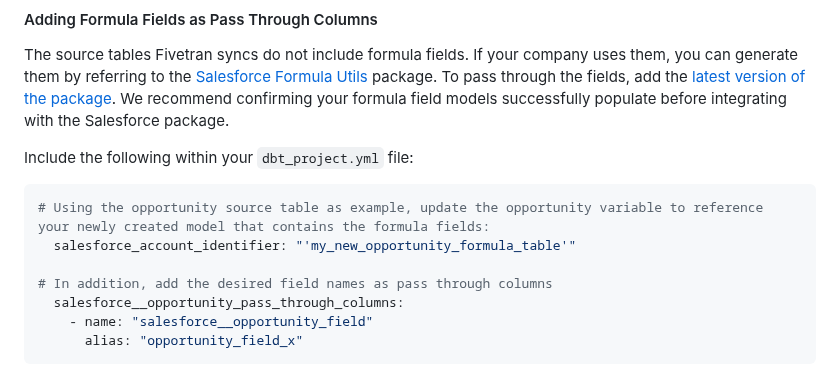
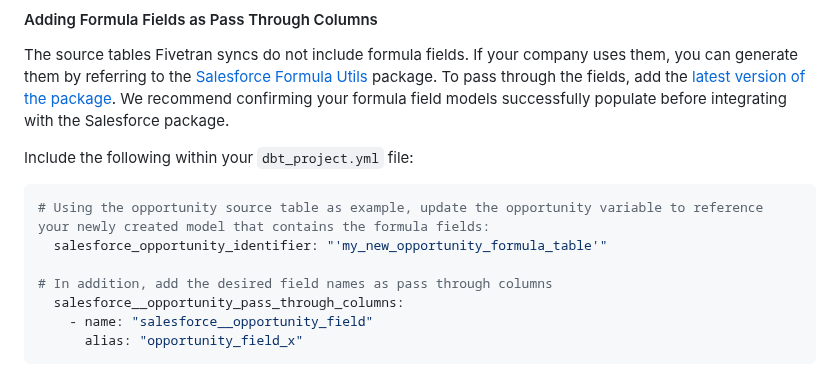
Before and after one commit to fivetran/dbt_salesforce, a Markdown page: README.md, the part around one of its changes. Drawn GitHub-style.

````diff
--- a/README.md
+++ b/README.md
@@ -286,7 +286,7 @@ The source tables Fivetran syncs do not include formula fields. If your company
 Include the following within your `dbt_project.yml` file:
 ```yml
 # Using the opportunity source table as example, update the opportunity variable to reference your newly created model that contains the formula fields:
-  salesforce_account_identifier: "'my_new_opportunity_formula_table'"
+  salesforce_opportunity_identifier: "'my_new_opportunity_formula_table'"
 
 # In addition, add the desired field names as pass through columns
   salesforce__opportunity_pass_through_columns:
````
Also changed, not shown: other parts of README.md (+10 -10 lines).
